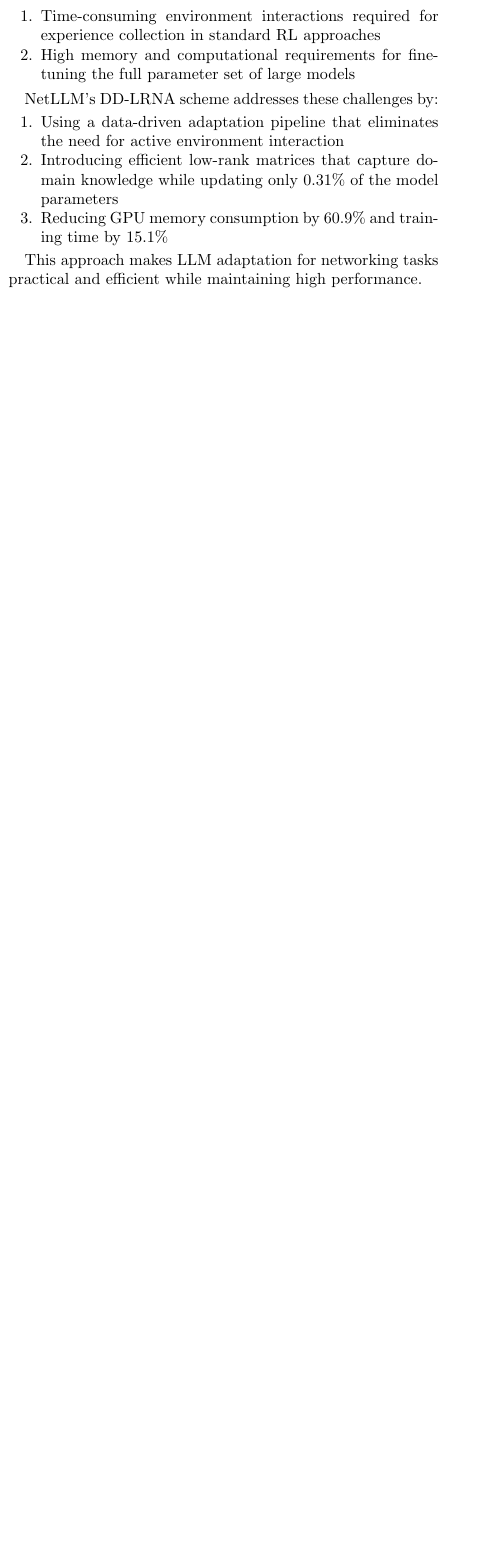
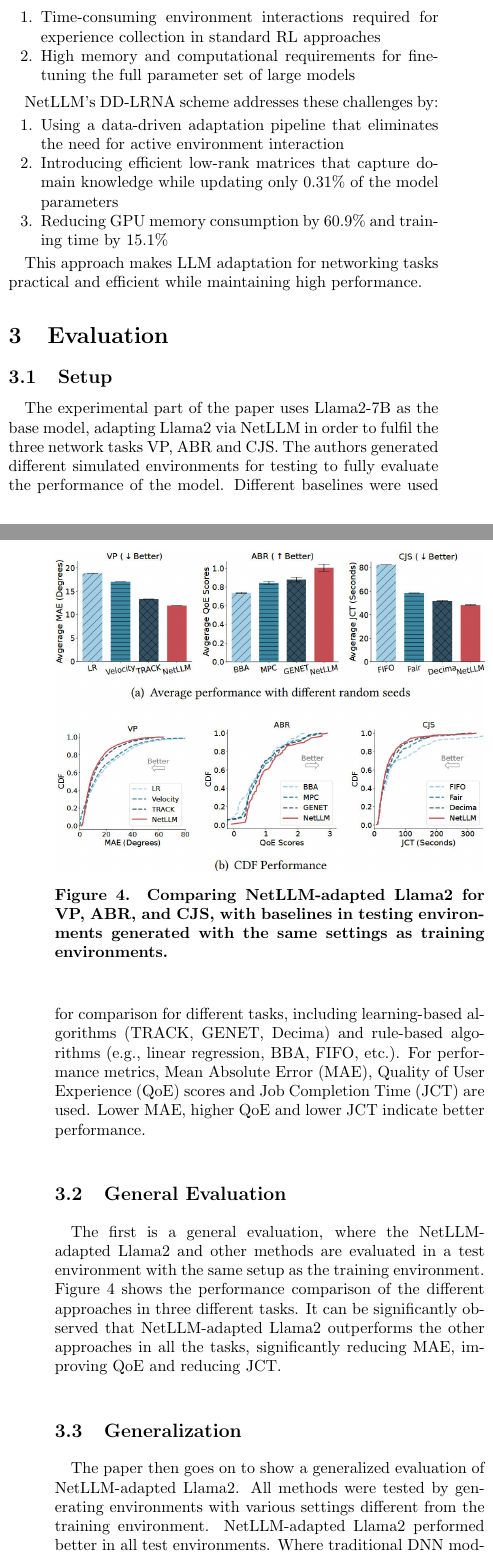
Before and after one commit to leomalgree/Internet, a LaTeX document (report.tex): part of one column of page 3 of 3 before the commit and two parts of the columns of pages 3 and 4 of 5 after it, the two joined at a grey line, cut so that both start at the same text, the shorter picture padded with empty space. Compiled offline with pdfLaTeX.

Commit message:
整合验证至report内

```diff
--- a/report.tex
+++ b/report.tex
@@ -192,6 +192,32 @@
 
 This approach makes LLM adaptation for networking tasks practical and efficient while maintaining high performance.
 
+\section{Evaluation}
 
+\subsection{Setup}
+The experimental part of the paper uses Llama2-7B as the base model, adapting Llama2 via NetLLM in order to fulfil the three network tasks VP, ABR and CJS. The authors generated different simulated environments for testing to fully evaluate the performance of the model. Different baselines were used for comparison for different tasks, including learning-based algorithms (TRACK, GENET, Decima) and rule-based algorithms (e.g., linear regression, BBA, FIFO, etc.). For performance metrics, Mean Absolute Error (MAE), Quality of User Experience (QoE) scores and Job Completion Time (JCT) are used. Lower MAE, higher QoE and lower JCT indicate better performance.
 
+\begin{figure}[t]
+  \centering
+  \includegraphics[width=1\linewidth]{img/figure5.jpg}
+  \caption{\textbf{Comparing NetLLM-adapted Llama2 for VP, ABR, and CJS, with baselines in testing environments generated with the same settings as training environments.}}
+  \label{fig:5}
+\end{figure}
 
+\subsection{General Evaluation}
+The first is a general evaluation, where the NetLLM-adapted Llama2 and other methods are evaluated in a test environment with the same setup as the training environment. Figure \ref{fig:5} shows the performance comparison of the different approaches in three different tasks. It can be significantly observed that NetLLM-adapted Llama2 outperforms the other approaches in all the tasks, significantly reducing MAE, improving QoE and reducing JCT.
+
+\begin{figure}[t]
+  \centering
+  \includegraphics[width=1\linewidth]{img/figure6.jpg}
+  \caption{\textbf{Comparing the generalization performance of NetLLMadapted Llama2 for VP, ABR, and CJS, with baselines in testing environments generated with settings different from training environments. The shape of box shows the distribution and the triangle in each box denotes average.}}
+  \label{fig:6}
+\end{figure}
+
+\subsection{Generalization}
+The paper then goes on to show a generalized evaluation of NetLLM-adapted Llama2. All methods were tested by generating environments with various settings different from the training environment. NetLLM-adapted Llama2 performed better in all test environments. Where traditional DNN models perform poorly in these unseen environments (GENET), the NetLLM framework demonstrates greater generalization. For the final experiment of the generalization ability evaluation, the authors of the paper tested and evaluated NetLLM-adapted Llama2 in a real-world client-server ABR system under different network connections. The results show that NetLLM-adapted Llama2 performs well and can be used in real-world applications.
+
+\section{Insights And Extra Idea}
+
+\subsection{Cons of NetLLM}
+The strengths of the NetLLM framework have been explained in detail in previous sections of this report. So here we will only talk about the shortcomings of the NetLLM framework. The first is the computational overhead of the NetLLM framework. Although there are model compression techniques that can be used to try to mitigate the computational overhead, there is still a need to carefully weigh the relationship between performance and resource consumption in real-world applications. The second is that the success of the NetLLM framework in testing is somewhat dependent on the pre-trained knowledge of LLM. This can lead to limitations in specific domains or tasks in the future. The last is because the NetLLM framework does not yet have a deep enough understanding of the internal workings of the network domain, which limits its interpretability and trustworthiness in some applications.
```
Also changed, not shown: tmp/report.pdf, report.tex (7 more changed lines), 1 other file.
